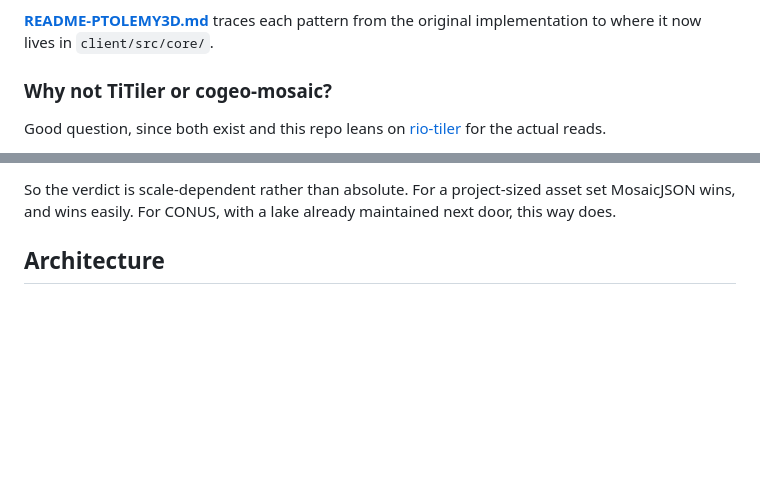
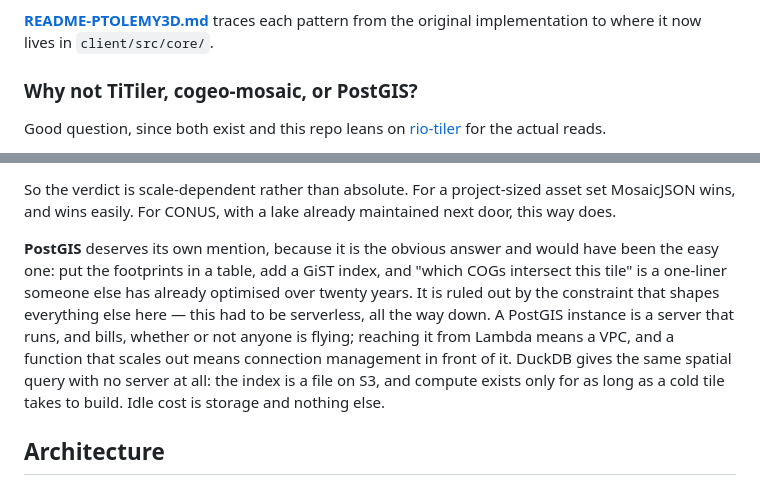
Before and after one commit to mwkorver/threejs-cf-zxy-s1m, a Markdown page: README.md, 2 parts joined by grey strips. Rendered like a GitHub page; blank space fills up the shorter version.

Commit message:
Name the serverless constraint, and PostGIS as what it rules out
"Serverless" appeared exactly once in this README, in the
Acknowledgements, as a clause about DuckDB "removing the need for an
always-on spatial database". It was never stated as a requirement --
which left the most obvious objection unanswered. Anyone who has done
this work will ask why the footprints are not simply in PostGIS behind a
GiST index, and they are right that it would have been easier: the query
is a one-liner that has been optimised for two decades.

The answer is that a PostGIS instance runs and bills whether or not
anyone is flying, needs a VPC to be reachable from Lambda, and needs
connection management in front of a function that scales out. DuckDB
gives the same spatial query with no server: the index is a file on S3
and compute lasts as long as a cold tile. Idle cost is storage.

That constraint is what makes the rest of the architecture legible -- the
Lambda container, S3 as the database, and why edge caching is load-
bearing rather than an optimisation -- so it is now stated where the
alternatives are weighed instead of implied. Heading updated to name
PostGIS, since a reader scanning headings for it would not have found it.

```diff
--- a/README.md
+++ b/README.md
@@ -76,7 +76,7 @@ camera pitch here caused LOD inversions and was replaced by screen-space error.
 [**README-PTOLEMY3D.md**](README-PTOLEMY3D.md) traces each pattern from the
 original implementation to where it now lives in `client/src/core/`.
 
-### Why not TiTiler or cogeo-mosaic?
+### Why not TiTiler, cogeo-mosaic, or PostGIS?
 
 Good question, since both exist and this repo leans on
 [rio-tiler](https://github.com/cogeotiff/rio-tiler) for the actual reads.
@@ -122,6 +122,17 @@ the index grows without the per-tile read growing with it.
 So the verdict is scale-dependent rather than absolute. For a project-sized
 asset set MosaicJSON wins, and wins easily. For CONUS, with a lake already
 maintained next door, this way does.
+
+**PostGIS** deserves its own mention, because it is the obvious answer and
+would have been the easy one: put the footprints in a table, add a GiST index,
+and "which COGs intersect this tile" is a one-liner someone else has already
+optimised over twenty years. It is ruled out by the constraint that shapes
+everything else here — this had to be serverless, all the way down. A PostGIS
+instance is a server that runs, and bills, whether or not anyone is flying;
+reaching it from Lambda means a VPC, and a function that scales out means
+connection management in front of it. DuckDB gives the same spatial query with
+no server at all: the index is a file on S3, and compute exists only for as
+long as a cold tile takes to build. Idle cost is storage and nothing else.
 
 ## Architecture
 
```
